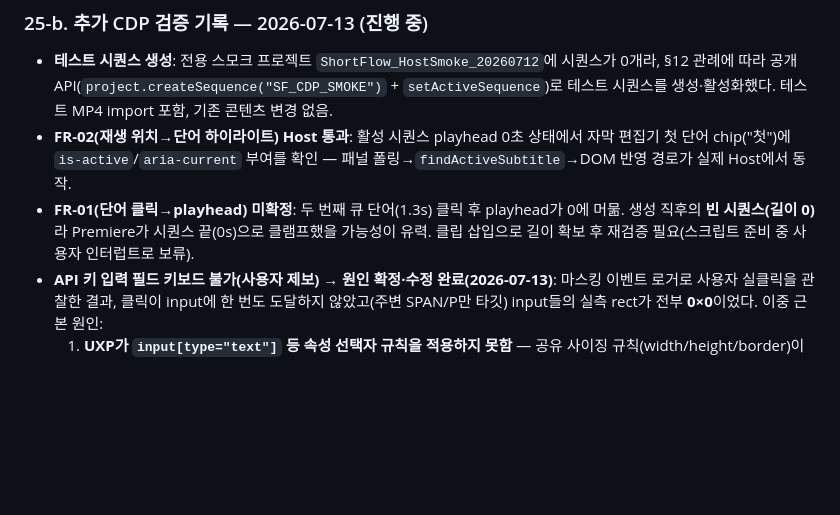
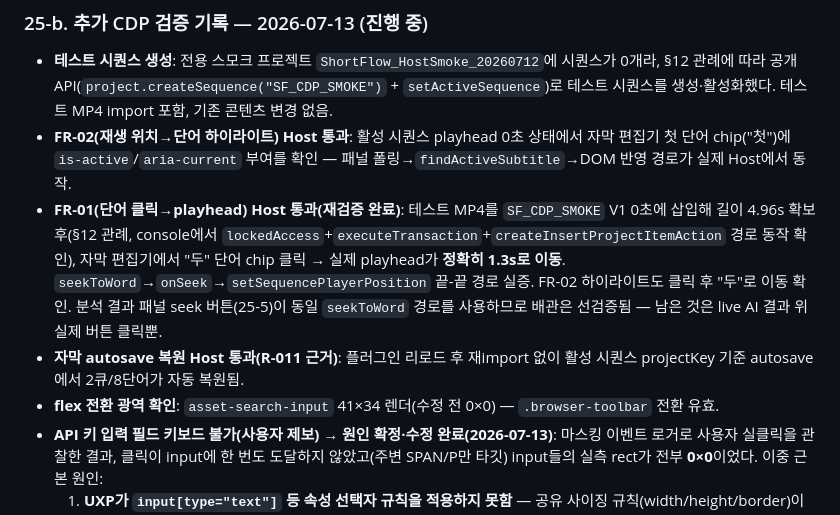
Before and after one commit to seunghooda-dev/plugin, a Markdown page: docs/HOST_BETA_RUNBOOK.md, the part around the change. Drawn GitHub-style; blank space fills up the shorter version.

Commit message:
docs: record FR-01/FR-02 live pass and autosave restore in host runbook
CDP-driven verification on Premiere 26.3 (HOST_BETA_RUNBOOK 25-b):
- FR-01 word-click seek passes end to end: clip inserted into the
  SF_CDP_SMOKE test sequence (lockedAccess + executeTransaction from
  console), then clicking the second cue word moved the real playhead
  to exactly 1.3s; FR-02 is-active highlight followed.
- Subtitle autosave restored 2 cues/8 words after plugin reload without
  re-import (R-011 host evidence).
- asset-search-input renders 41x34 after the browser-toolbar flex fix.

Co-Authored-By: Claude Opus 4.8 <noreply@anthropic.com>

```diff
--- a/docs/HOST_BETA_RUNBOOK.md
+++ b/docs/HOST_BETA_RUNBOOK.md
@@ -567,7 +567,9 @@ Windows에서 UDT 서비스(`ws://127.0.0.1:14001`)의 proxy 프로토콜(`{comm
 
 - **테스트 시퀀스 생성**: 전용 스모크 프로젝트 `ShortFlow_HostSmoke_20260712`에 시퀀스가 0개라, §12 관례에 따라 공개 API(`project.createSequence("SF_CDP_SMOKE")` + `setActiveSequence`)로 테스트 시퀀스를 생성·활성화했다. 테스트 MP4 import 포함, 기존 콘텐츠 변경 없음.
 - **FR-02(재생 위치→단어 하이라이트) Host 통과**: 활성 시퀀스 playhead 0초 상태에서 자막 편집기 첫 단어 chip("첫")에 `is-active`/`aria-current` 부여를 확인 — 패널 폴링→`findActiveSubtitle`→DOM 반영 경로가 실제 Host에서 동작.
-- **FR-01(단어 클릭→playhead) 미확정**: 두 번째 큐 단어(1.3s) 클릭 후 playhead가 0에 머묾. 생성 직후의 **빈 시퀀스(길이 0)** 라 Premiere가 시퀀스 끝(0s)으로 클램프했을 가능성이 유력. 클립 삽입으로 길이 확보 후 재검증 필요(스크립트 준비 중 사용자 인터럽트로 보류).
+- **FR-01(단어 클릭→playhead) Host 통과(재검증 완료)**: 테스트 MP4를 `SF_CDP_SMOKE` V1 0초에 삽입해 길이 4.96s 확보 후(§12 관례, console에서 `lockedAccess`+`executeTransaction`+`createInsertProjectItemAction` 경로 동작 확인), 자막 편집기에서 "두" 단어 chip 클릭 → 실제 playhead가 **정확히 1.3s로 이동**. `seekToWord`→`onSeek`→`setSequencePlayerPosition` 끝-끝 경로 실증. FR-02 하이라이트도 클릭 후 "두"로 이동 확인. 분석 결과 패널 seek 버튼(25-5)이 동일 `seekToWord` 경로를 사용하므로 배관은 선검증됨 — 남은 것은 live AI 결과 위 실제 버튼 클릭뿐.
+- **자막 autosave 복원 Host 통과(R-011 근거)**: 플러그인 리로드 후 재import 없이 활성 시퀀스 projectKey 기준 autosave에서 2큐/8단어가 자동 복원됨.
+- **flex 전환 광역 확인**: `asset-search-input` 41×34 렌더(수정 전 0×0) — `.browser-toolbar` 전환 유효.
 - **API 키 입력 필드 키보드 불가(사용자 제보) → 원인 확정·수정 완료(2026-07-13)**: 마스킹 이벤트 로거로 사용자 실클릭을 관찰한 결과, 클릭이 input에 한 번도 도달하지 않았고(주변 SPAN/P만 타깃) input들의 실측 rect가 전부 **0×0**이었다. 이중 근본 원인:
   1. **UXP가 `input[type="text"]` 등 속성 선택자 규칙을 적용하지 못함** — 공유 사이징 규칙(width/height/border)이 input에만 미적용. bare `input` 선택자로 전환해 해결(checkbox는 후행 `.checkbox-row input` 1×1 규칙이, range는 명시 리셋이 덮어씀). 전환 후 `subtitle-translate` input이 117×34로 복구된 것으로 1차 확인.
   2. **UXP가 `display: grid` 컨테이너를 0×0으로 붕괴시킴**(§14 `.two-column-layout`에서 이미 확인된 것과 동일) — `.form-grid`·`.browser-toolbar`·`.safe-zone-box-controls`·`.final-qc-waiver`·`.thumbnail-inspector`(media)·`.subtitle-reflow-controls`(media) 6곳을 flex-wrap 등가 레이아웃으로 전환.
```
